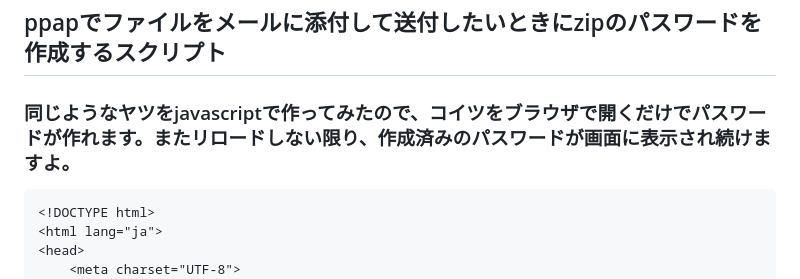
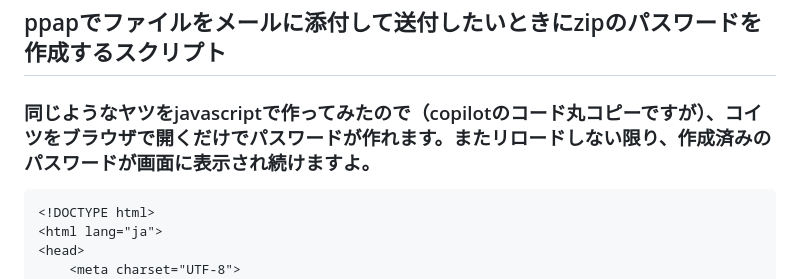
Before and after one commit to tonytani37/password, a Markdown page: README.md, the part around the change. Rendered like a GitHub page.

```diff
--- a/README.md
+++ b/README.md
@@ -1,6 +1,6 @@
 ## ppapでファイルをメールに添付して送付したいときにzipのパスワードを作成するスクリプト
 
-### 同じようなヤツをjavascriptで作ってみたので、コイツをブラウザで開くだけでパスワードが作れます。またリロードしない限り、作成済みのパスワードが画面に表示され続けますよ。
+### 同じようなヤツをjavascriptで作ってみたので（copilotのコード丸コピーですが）、コイツをブラウザで開くだけでパスワードが作れます。またリロードしない限り、作成済みのパスワードが画面に表示され続けますよ。
 
 ~~~
 <!DOCTYPE html>
```
